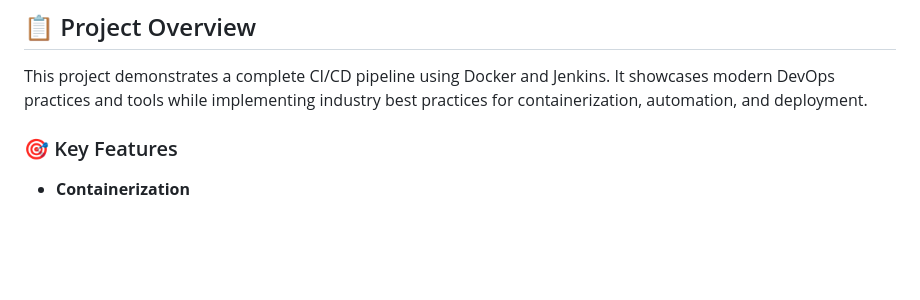
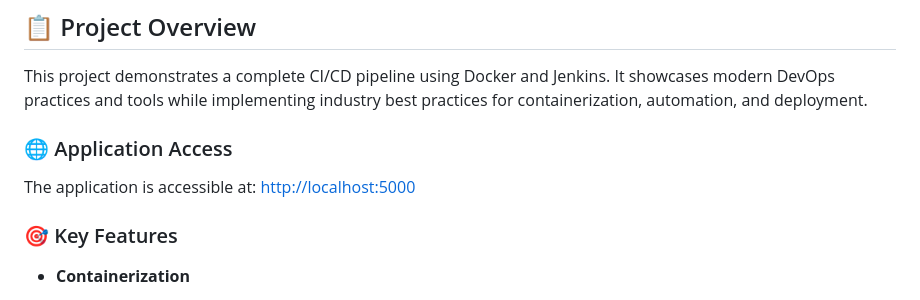
Before and after one commit to vamsikrishnabathula28/devops-p1, a Markdown page: README.md, the part around the change printed below. GitHub-like rendering; blank space fills up the shorter version.

Commit message:
Add application access link to README

```diff
--- a/README.md
+++ b/README.md
@@ -8,6 +8,10 @@
 ## 📋 Project Overview
 
 This project demonstrates a complete CI/CD pipeline using Docker and Jenkins. It showcases modern DevOps practices and tools while implementing industry best practices for containerization, automation, and deployment.
+
+### 🌐 Application Access
+
+The application is accessible at: [http://localhost:5000](http://localhost:5000)
 
 ### 🎯 Key Features
 
```
Also changed, not shown: other parts of README.md (+4 -4 lines).
